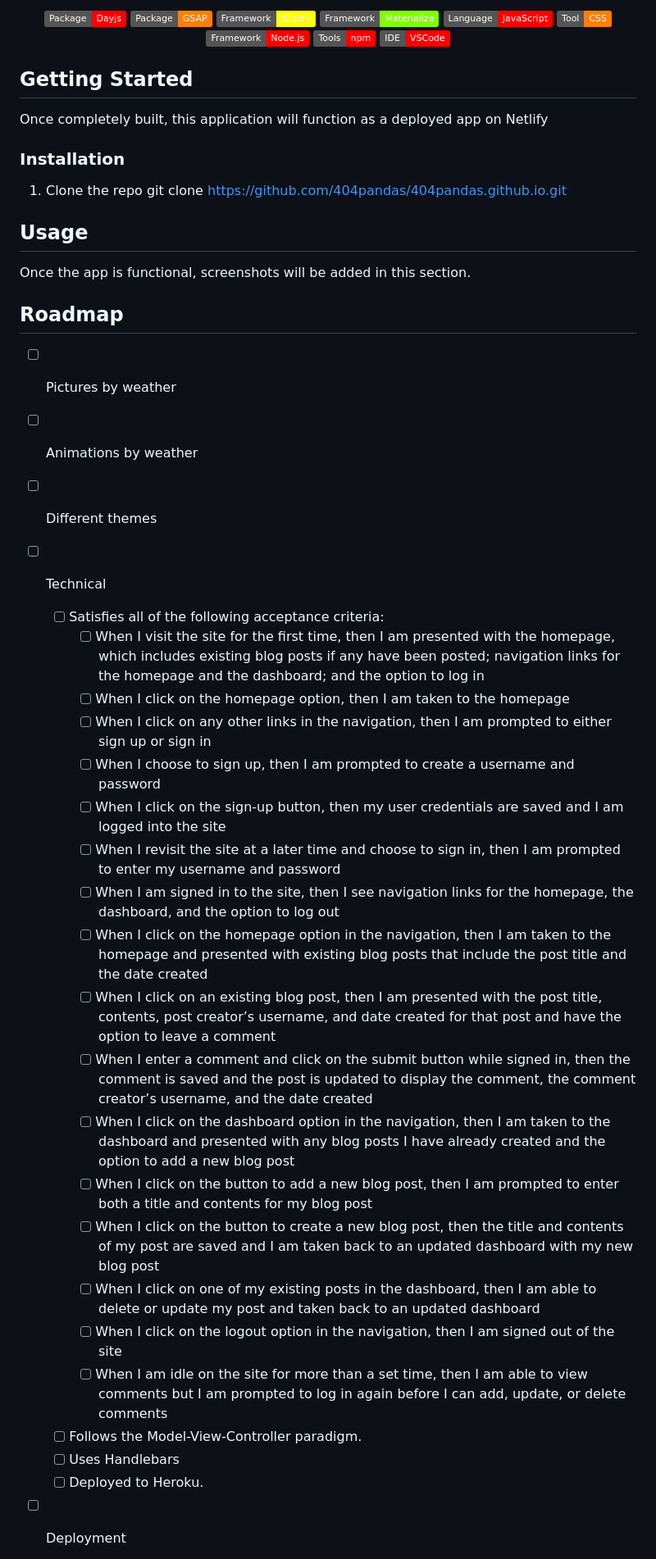
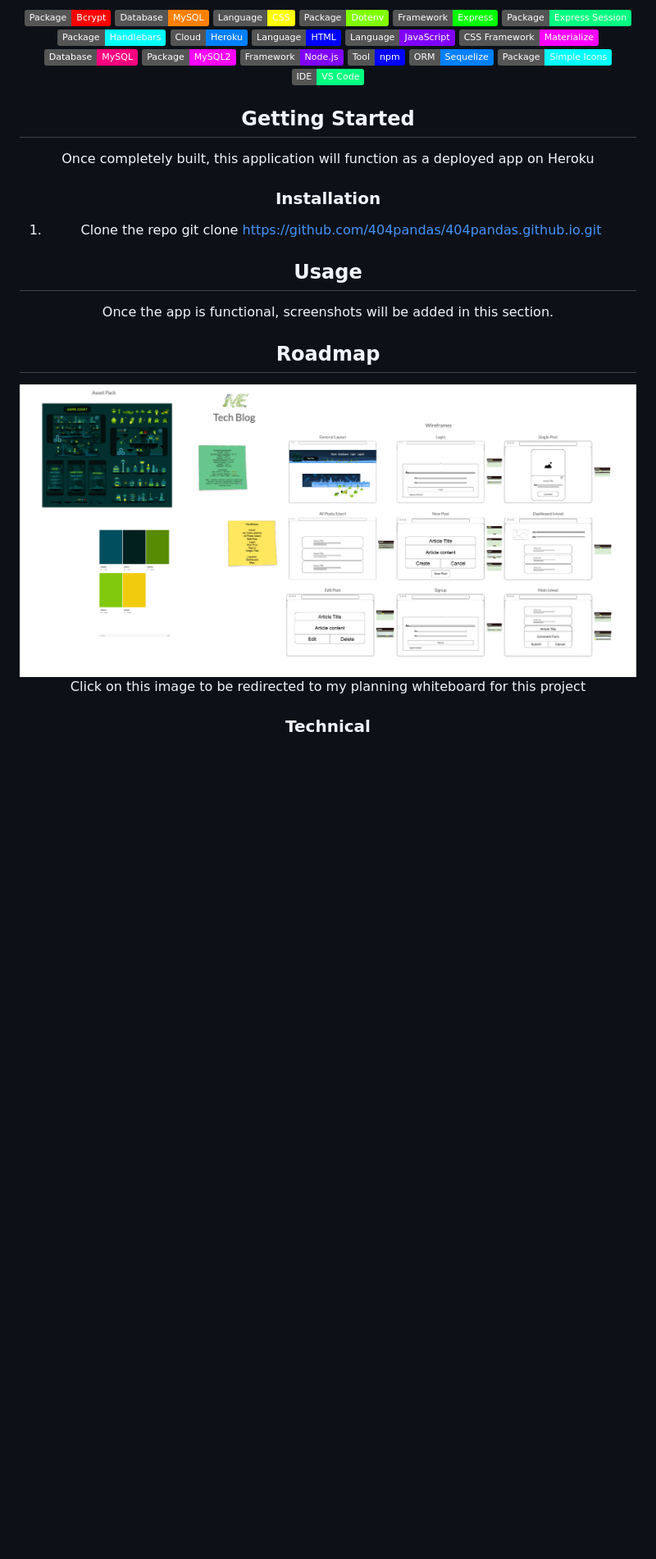
Before and after one commit to 404pandas/burn-book-blog, a Markdown page: README.md, the part around the change printed below. Shown: that part at 82% size. GitHub-like rendering; pictures changed too: public/images/planning-screenshot.png (added); folded sections open; badges without logos; blank space fills up the shorter version.

Commit message:
Filled out readme

```diff
--- a/README.md
+++ b/README.md
@@ -76,15 +80,24 @@ It also makes use of packages dayjs and jquery and gsap
 
 <div align="center">
 
-[![Day.js](https://img.shields.io/badge/Package-Dayjs-ff0000?style=plastic&logo=npm&logoWidth=10)](https://day.js.org/)
-[![GSAP](https://img.shields.io/badge/Package-GSAP-ff8000?style=plastic&logo=greensock&logoWidth=10)](https://https://greensock.com/gsap/)
-[![jQuery](https://img.shields.io/badge/Framework-jQuery-ffff00?style=plastic&logo=jQuery&logoWidth=10)](hhttps://api.jquery.com/)
-[![Materialize](https://img.shields.io/badge/Framework-Materialize-80ff00?style=plastic&logo=#757575&logoWidth=10)](https://materializecss.com/)
-[![Javascript](https://img.shields.io/badge/Language-JavaScript-ff0000?style=plastic&logo=JavaScript&logoWidth=10)](https://javascript.info/)
-[![CSS](https://img.shields.io/badge/Tool-CSS-ff8000?style=plastic&logo=css3&logoWidth=10)](https://developer.mozilla.org/en-US/docs/Web/CSS)
-[![Node.js](https://img.shields.io/badge/Framework-Node.js-ff0000?style=plastic&logo=Node.js&logoWidth=10)](https://nodejs.org/en/)
-[![npm](https://img.shields.io/badge/Tools-npm-ff0000?style=plastic&logo=npm&logoWidth=10)](https://www.npmjs.com/)
-[![VS Code](https://img.shields.io/badge/IDE-VSCode-ff0000?style=plastic&logo=VisualStudioCode&logoWidth=10)](https://code.visualstudio.com/docs)
+[![Bcrypt](https://img.shields.io/badge/Package-Bcrypt-ff0000?style=plastic&logo=npm&logoWidth=10)](https://www.npmjs.com/package/bcrypt)
+[![Connect Session Sequelize](https://img.shields.io/badge/Database-MySQL-ff8000?style=plastic&logo=sequelize&logoWidth=10)](https://www.npmjs.com/package/connect-session-sequelize)
+[![CSS3](https://img.shields.io/badge/Language-CSS-ffff00?style=plastic&logo=css3&logoWidth=10)](https://developer.mozilla.org/en-US/docs/Web/CSS)
+[![Dotenv](https://img.shields.io/badge/Package-Dotenv-80ff00?style=plastic&logo=dotenv&logoWidth=10)](https://www.npmjs.com/package/dotenv)
+[![Express](https://img.shields.io/badge/Framework-Express-00ff00?style=plastic&logo=Express&logoWidth=10)](https://expressjs.com/)
+[![Express Session](https://img.shields.io/badge/Package-Express_Session-00ff80?style=plastic&logo=Express&logoWidth=10)](https://www.npmjs.com/package/express-session)
+[![Handlebars](https://img.shields.io/badge/Package-Handlebars-00ffff?style=plastic&logo=handlebarsdotjs&logoWidth=10)](https://www.npmjs.com/package/express-handlebars)
+[![Heroku](https://img.shields.io/badge/Cloud-Heroku-0080ff?style=plastic&logo=Heroku&logoWidth=10)](https://devcenter.heroku.com/categories/reference)
+[![HTML5](https://img.shields.io/badge/Language-HTML-0000ff?style=plastic&logo=HTML5&logoWidth=10)](https://html.com/)
+[![Javascript](https://img.shields.io/badge/Language-JavaScript-8000ff?style=plastic&logo=JavaScript&logoWidth=10)](https://javascript.info/)
+[![Materialize](https://img.shields.io/badge/CSS_Framework-Materialize-ff00ff?style=plastic&logo=materialdesign&logoWidth=10)](https://materializecss.com/)
+[![MySQL](https://img.shields.io/badge/Database-MySQL-ff0080?style=plastic&logo=MySQL&logoWidth=10)](https://dev.mysql.com/doc/)
+[![MySQL2](https://img.shields.io/badge/Package-MySQL2-ff00ff?style=plastic&logo=MySQL&logoWidth=10)](https://www.npmjs.com/package/mysql2)
+[![Node.js](https://img.shields.io/badge/Framework-Node.js-8000ff?style=plastic&logo=Node.js&logoWidth=10)](https://nodejs.org/en/)
+[![npm](https://img.shields.io/badge/Tool-npm-0000ff?style=plastic&logo=npm&logoWidth=10)](https://www.npmjs.com/)
+[![Sequelize](https://img.shields.io/badge/ORM-Sequelize-0080ff?style=plastic&logo=sequelize&logoWidth=10)](https://www.npmjs.com/package/sequelize)
+[![Simple Icons](https://img.shields.io/badge/Package-Simple_Icons-00ffff?style=plastic&logo=simpleicons&logoWidth=10)](https://www.npmjs.com/package/simple-icons)
+[![VS Code](https://img.shields.io/badge/IDE-VS_Code-00ff80?style=plastic&logo=VisualStudioCode&logoWidth=10)](https://code.visualstudio.com/docs)
 
 </div>
 
@@ -92,7 +105,7 @@ It also makes use of packages dayjs and jquery and gsap
 
 ## Getting Started
 
-Once completely built, this application will function as a deployed app on Netlify
+Once completely built, this application will function as a deployed app on Heroku
 
 ### Installation
 
@@ -109,32 +122,14 @@ Once the app is functional, screenshots will be added in this section.
 
 ## Roadmap
 
-- [ ] Pictures by weather
-- [ ] Animations by weather
-- [ ] Different themes
+<div align="center">
+  <a href="https://my.visme.co/editor/M0lqd1k1bUZjYnFWMW1ncW1VOHVtUT09Ojrr1E1iPscBx6akTGOTOFdh/my-files">
+    <img src="./public/images/planning-screenshot.png" alt="wireframe from visme">
+  </a>
 
-- [ ] Technical
+Click on this image to be redirected to my planning whiteboard for this project
 
-  - [ ] Satisfies all of the following acceptance criteria:
-    - [ ] When I visit the site for the first time, then I am presented with the homepage, which includes existing blog posts if any have been posted; navigation links for the homepage and the dashboard; and the option to log in
-    - [ ] When I click on the homepage option, then I am taken to the homepage
-    - [ ] When I click on any other links in the navigation, then I am prompted to either sign up or sign in
-    - [ ] When I choose to sign up, then I am prompted to create a username and password
-    - [ ] When I click on the sign-up button, then my user credentials are saved and I am logged into the site
-    - [ ] When I revisit the site at a later time and choose to sign in, then I am prompted to enter my username and password
-    - [ ] When I am signed in to the site, then I see navigation links for the homepage, the dashboard, and the option to log out
-    - [ ] When I click on the homepage option in the navigation, then I am taken to the homepage and presented with existing blog posts that include the post title and the date created
-    - [ ] When I click on an existing blog post, then I am presented with the post title, contents, post creator’s username, and date created for that post and have the option to leave a comment
-    - [ ] When I enter a comment and click on the submit button while signed in, then the comment is saved and the post is updated to display the comment, the comment creator’s username, and the date created
-    - [ ] When I click on the dashboard option in the navigation, then I am taken to the dashboard and presented with any blog posts I have already created and the option to add a new blog post
-    - [ ] When I click on the button to add a new blog post, then I am prompted to enter both a title and contents for my blog post
-    - [ ] When I click on the button to create a new blog post, then the title and contents of my post are saved and I am taken back to an updated dashboard with my new blog post
-    - [ ] When I click on one of my existing posts in the dashboard, then I am able to delete or update my post and taken back to an updated dashboard
-    - [ ] When I click on the logout option in the navigation, then I am signed out of the site
-    - [ ] When I am idle on the site for more than a set time, then I am able to view comments but I am prompted to log in again before I can add, update, or delete comments
-  - [ ] Follows the Model-View-Controller paradigm.
-  - [ ] Uses Handlebars
-  - [ ] Deployed to Heroku.
+</div>
 
-- [ ] Deployment
+### Technical
 
```
Also changed, not shown: other parts of README.md (+55 -13 lines), public/images/tech-blog-logo.png (added), 1 other file.
